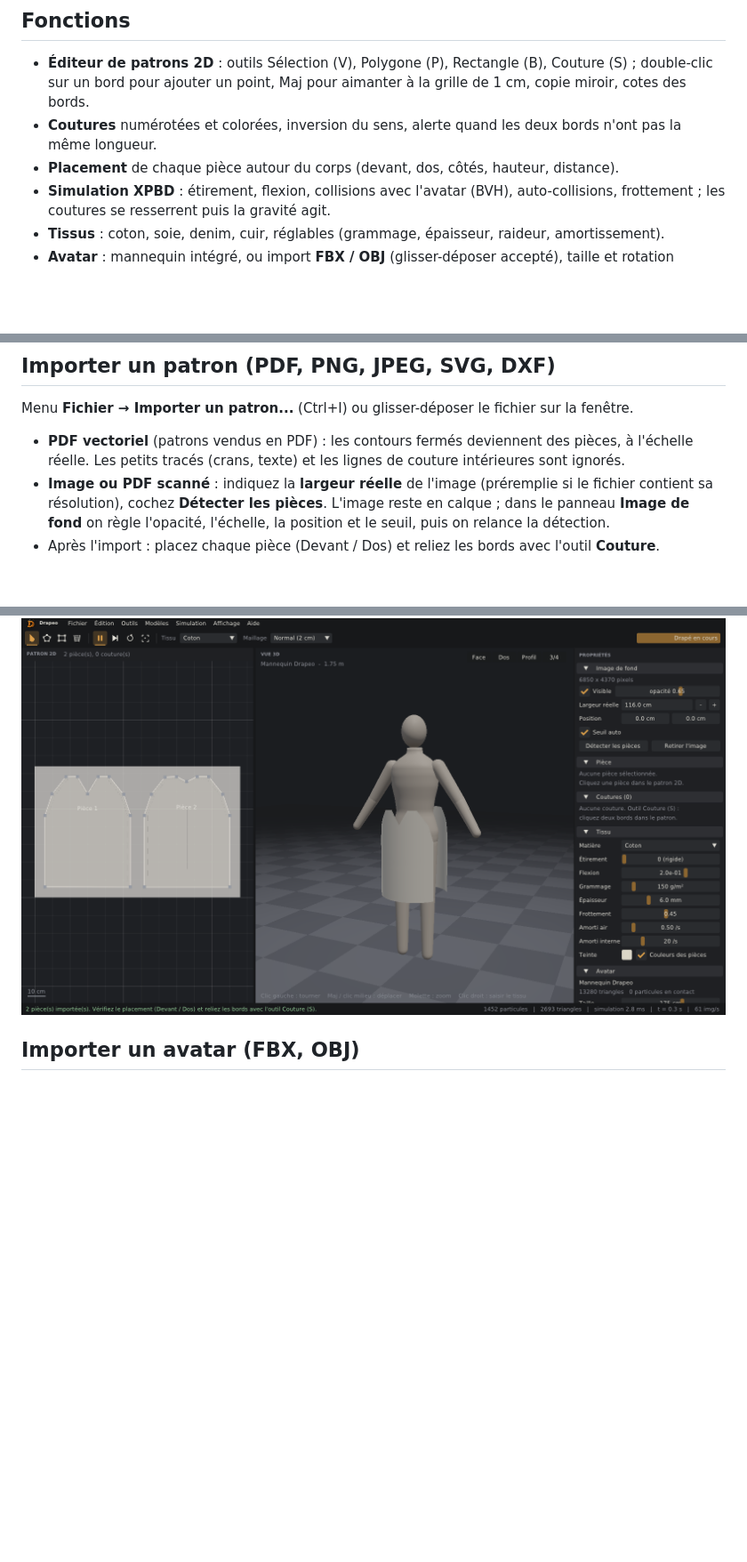
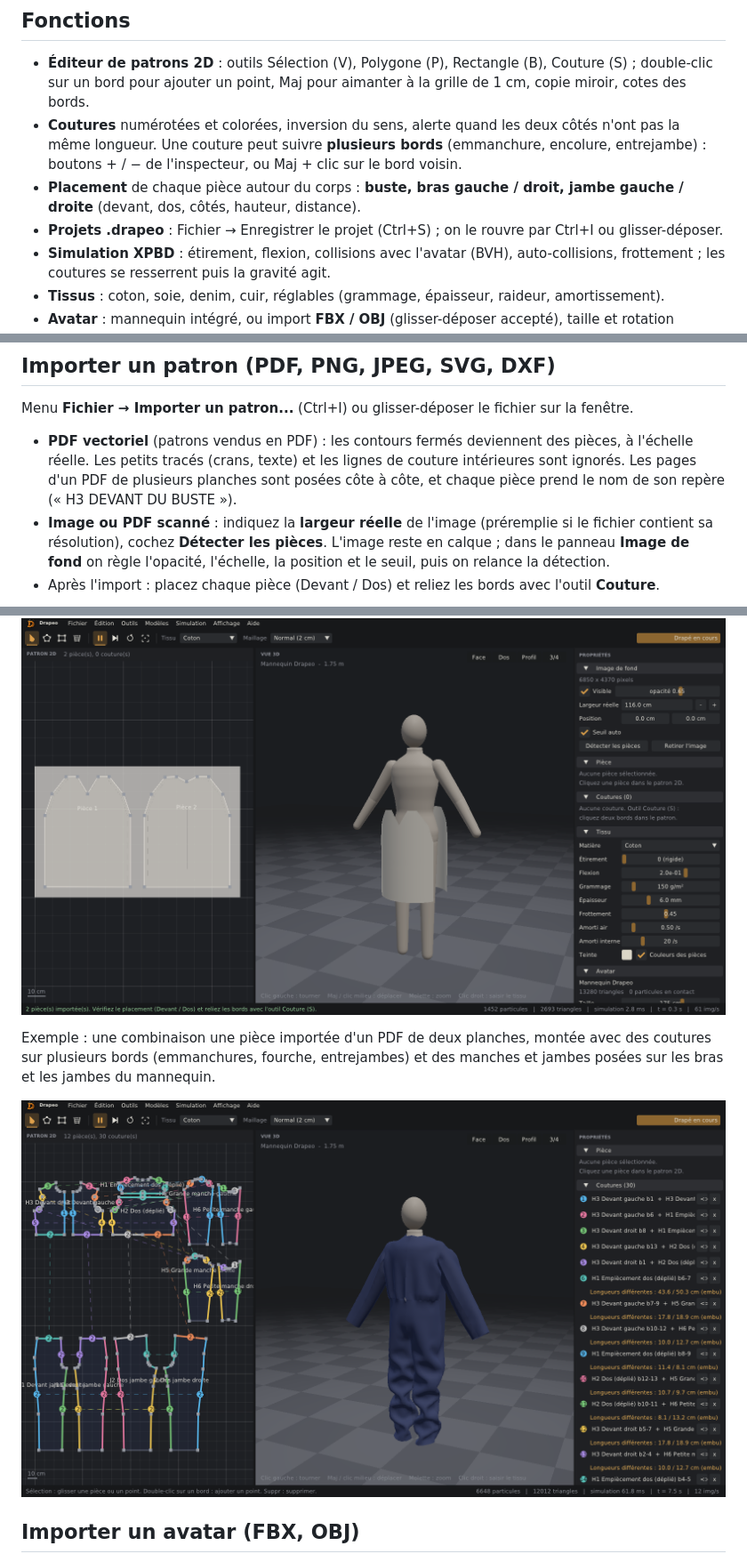
Before and after one commit to Panics78390/drapeo, a Markdown page: README.md, 3 parts joined by grey strips. Shown at 89% size. Drawn GitHub-style; pictures changed too: docs/capture-combinaison.png (added); blank space fills up the shorter version.

```diff
--- a/README.md
+++ b/README.md
@@ -13,8 +13,9 @@ Logiciel original de création de vêtements 3D : on dessine des **patrons 2D**,
 ## Fonctions
 
 - **Éditeur de patrons 2D** : outils Sélection (V), Polygone (P), Rectangle (B), Couture (S) ; double-clic sur un bord pour ajouter un point, Maj pour aimanter à la grille de 1 cm, copie miroir, cotes des bords.
-- **Coutures** numérotées et colorées, inversion du sens, alerte quand les deux bords n'ont pas la même longueur.
-- **Placement** de chaque pièce autour du corps (devant, dos, côtés, hauteur, distance).
+- **Coutures** numérotées et colorées, inversion du sens, alerte quand les deux côtés n'ont pas la même longueur. Une couture peut suivre **plusieurs bords** (emmanchure, encolure, entrejambe) : boutons + / − de l'inspecteur, ou Maj + clic sur le bord voisin.
+- **Placement** de chaque pièce autour du corps : **buste, bras gauche / droit, jambe gauche / droite** (devant, dos, côtés, hauteur, distance).
+- **Projets .drapeo** : Fichier → Enregistrer le projet (Ctrl+S) ; on le rouvre par Ctrl+I ou glisser-déposer.
 - **Simulation XPBD** : étirement, flexion, collisions avec l'avatar (BVH), auto-collisions, frottement ; les coutures se resserrent puis la gravité agit.
 - **Tissus** : coton, soie, denim, cuir, réglables (grammage, épaisseur, raideur, amortissement).
 - **Avatar** : mannequin intégré, ou import **FBX / OBJ** (glisser-déposer accepté), taille et rotation réglables.
@@ -63,11 +64,15 @@ ctest --test-dir build-tests --output-on-failure
 
 Menu **Fichier → Importer un patron...** (Ctrl+I) ou glisser-déposer le fichier sur la fenêtre.
 
-- **PDF vectoriel** (patrons vendus en PDF) : les contours fermés deviennent des pièces, à l'échelle réelle. Les petits tracés (crans, texte) et les lignes de couture intérieures sont ignorés.
+- **PDF vectoriel** (patrons vendus en PDF) : les contours fermés deviennent des pièces, à l'échelle réelle. Les petits tracés (crans, texte) et les lignes de couture intérieures sont ignorés. Les pages d'un PDF de plusieurs planches sont posées côte à côte, et chaque pièce prend le nom de son repère (« H3 DEVANT DU BUSTE »).
 - **Image ou PDF scanné** : indiquez la **largeur réelle** de l'image (préremplie si le fichier contient sa résolution), cochez **Détecter les pièces**. L'image reste en calque ; dans le panneau **Image de fond** on règle l'opacité, l'échelle, la position et le seuil, puis on relance la détection.
 - Après l'import : placez chaque pièce (Devant / Dos) et reliez les bords avec l'outil **Couture**.
 
 ![Import d'une image de patron](docs/capture-import-image.png)
+
+Exemple : une combinaison une pièce importée d'un PDF de deux planches, montée avec des coutures sur plusieurs bords (emmanchures, fourche, entrejambes) et des manches et jambes posées sur les bras et les jambes du mannequin.
+
+![Combinaison assemblée](docs/capture-combinaison.png)
 
 ## Importer un avatar (FBX, OBJ)
 
```
Also changed, not shown: 13 other files.
